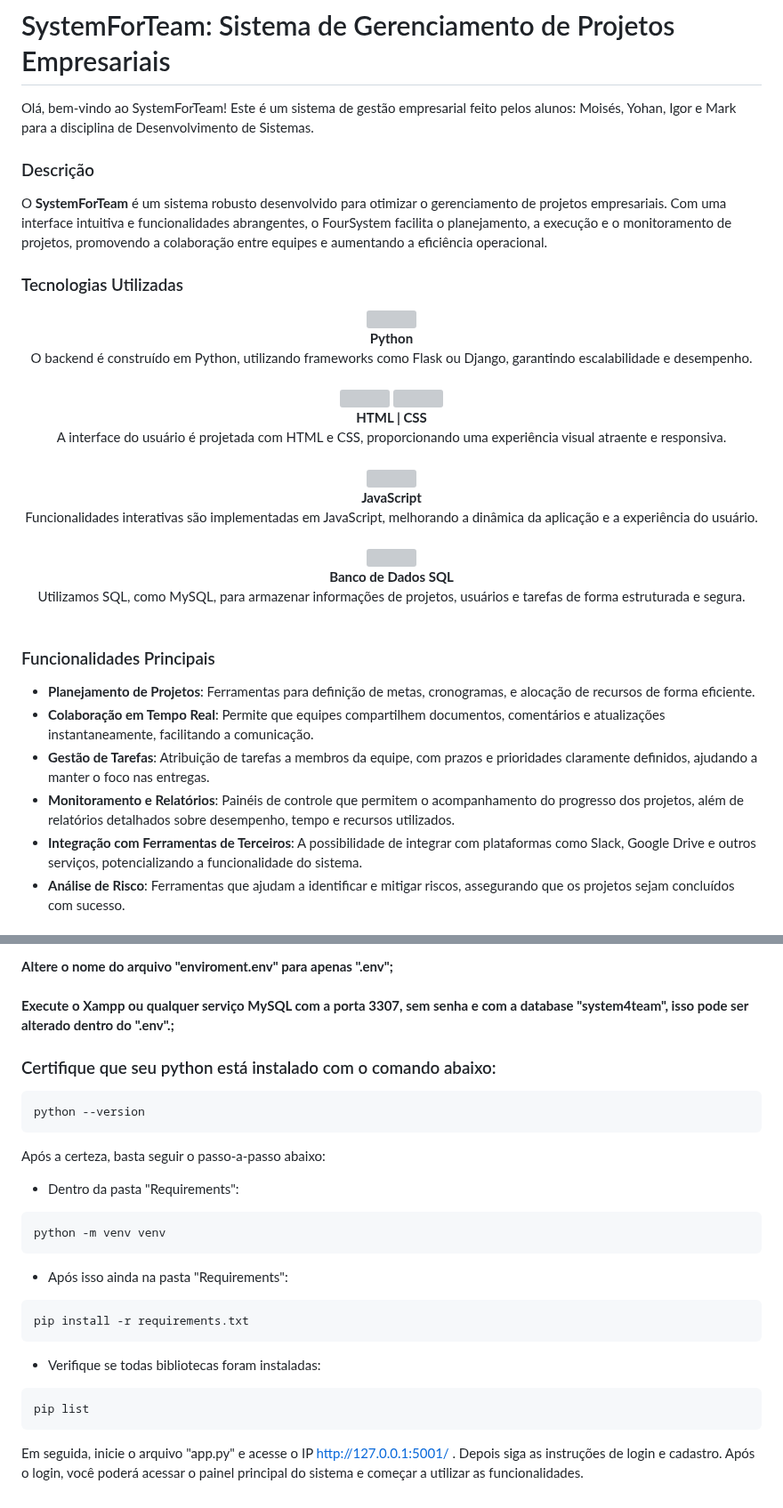
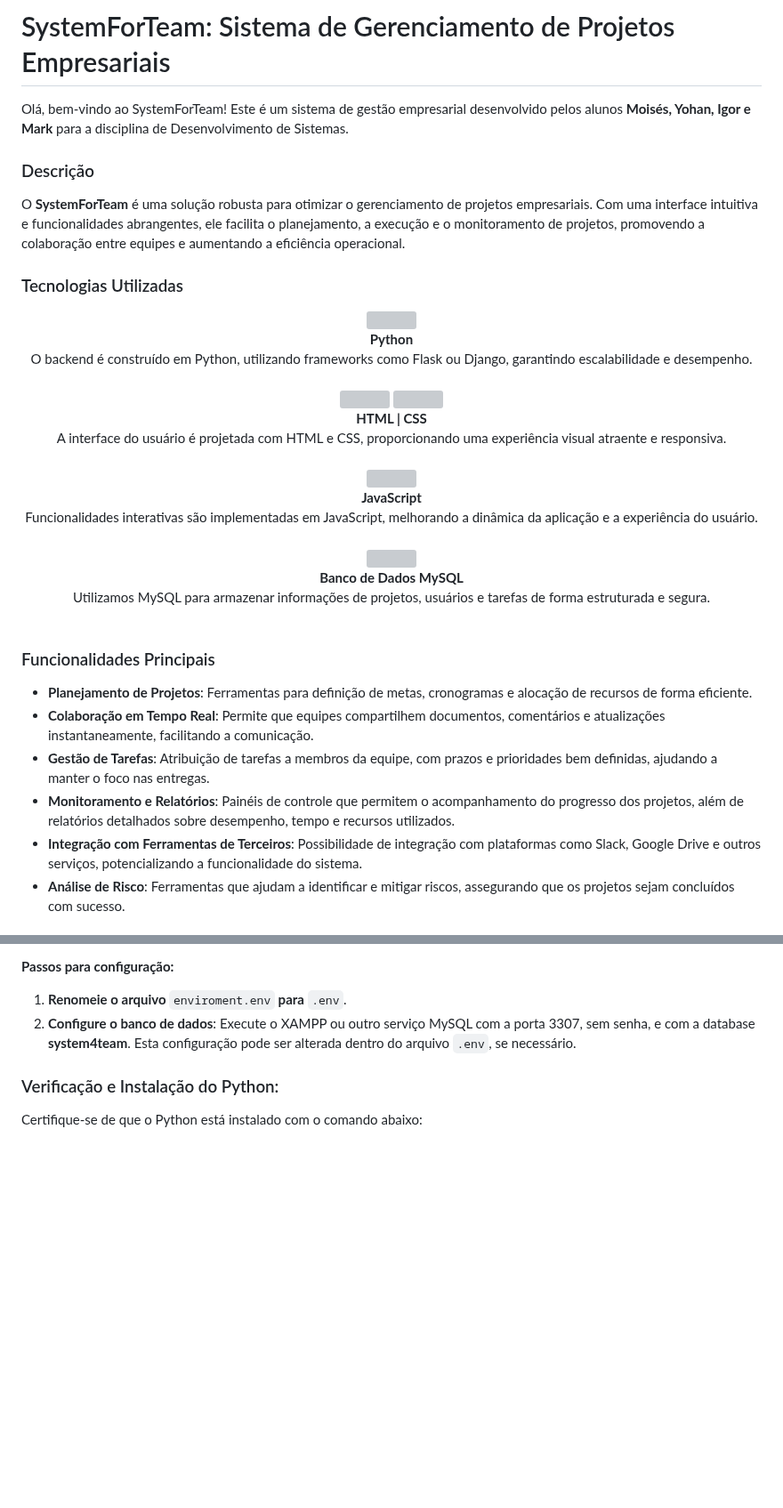
Before and after one commit to moisesferreirajj/System4Team, a Markdown page: README.md, 2 parts joined by grey strips. Shown at 89% size. Drawn GitHub-style; blank space fills up the shorter version; grey boxes are pictures that could not be loaded.

````diff
--- a/README.md
+++ b/README.md
@@ -1,10 +1,10 @@
 # SystemForTeam: Sistema de Gerenciamento de Projetos Empresariais
 
-Olá, bem-vindo ao SystemForTeam! Este é um sistema de gestão empresarial feito pelos alunos: Moisés, Yohan, Igor e Mark para a disciplina de Desenvolvimento de Sistemas.
+Olá, bem-vindo ao SystemForTeam! Este é um sistema de gestão empresarial desenvolvido pelos alunos **Moisés, Yohan, Igor e Mark** para a disciplina de Desenvolvimento de Sistemas.
 
 ### Descrição
 
-O **SystemForTeam** é um sistema robusto desenvolvido para otimizar o gerenciamento de projetos empresariais. Com uma interface intuitiva e funcionalidades abrangentes, o FourSystem facilita o planejamento, a execução e o monitoramento de projetos, promovendo a colaboração entre equipes e aumentando a eficiência operacional.
+O **SystemForTeam** é uma solução robusta para otimizar o gerenciamento de projetos empresariais. Com uma interface intuitiva e funcionalidades abrangentes, ele facilita o planejamento, a execução e o monitoramento de projetos, promovendo a colaboração entre equipes e aumentando a eficiência operacional.
 
 ### Tecnologias Utilizadas
 
@@ -17,7 +17,7 @@ O **SystemForTeam** é um sistema robusto desenvolvido para otimizar o gerenciam
 <div align="center">
     <img src="https://cdn.jsdelivr.net/gh/devicons/devicon@latest/icons/html5/html5-original.svg" width="50" height="50" />
     <img src="https://cdn.jsdelivr.net/gh/devicons/devicon@latest/icons/css3/css3-original.svg"  width="50" height="50" /><br>
-    <strong>HTML  | CSS</strong><br>A interface do usuário é projetada com HTML e CSS, proporcionando uma experiência visual atraente e responsiva.
+    <strong>HTML | CSS</strong><br>A interface do usuário é projetada com HTML e CSS, proporcionando uma experiência visual atraente e responsiva.
 </div>
 <br>
 
@@ -29,16 +29,16 @@ O **SystemForTeam** é um sistema robusto desenvolvido para otimizar o gerenciam
 
 <div align="center">
     <img src="https://cdn.jsdelivr.net/gh/devicons/devicon@latest/icons/mysql/mysql-original.svg" width="50" height="50" /><br>
-    <strong>Banco de Dados SQL</strong><br>Utilizamos SQL, como MySQL, para armazenar informações de projetos, usuários e tarefas de forma estruturada e segura.
+    <strong>Banco de Dados MySQL</strong><br>Utilizamos MySQL para armazenar informações de projetos, usuários e tarefas de forma estruturada e segura.
 </div>
 <br>
 
 ### Funcionalidades Principais
 
-- **Planejamento de Projetos**: Ferramentas para definição de metas, cronogramas, e alocação de recursos de forma eficiente.
+- **Planejamento de Projetos**: Ferramentas para definição de metas, cronogramas e alocação de recursos de forma eficiente.
 - **Colaboração em Tempo Real**: Permite que equipes compartilhem documentos, comentários e atualizações instantaneamente, facilitando a comunicação.
-- **Gestão de Tarefas**: Atribuição de tarefas a membros da equipe, com prazos e prioridades claramente definidos, ajudando a manter o foco nas entregas.
+- **Gestão de Tarefas**: Atribuição de tarefas a membros da equipe, com prazos e prioridades bem definidas, ajudando a manter o foco nas entregas.
 - **Monitoramento e Relatórios**: Painéis de controle que permitem o acompanhamento do progresso dos projetos, além de relatórios detalhados sobre desempenho, tempo e recursos utilizados.
-- **Integração com Ferramentas de Terceiros**: A possibilidade de integrar com plataformas como Slack, Google Drive e outros serviços, potencializando a funcionalidade do sistema.
+- **Integração com Ferramentas de Terceiros**: Possibilidade de integração com plataformas como Slack, Google Drive e outros serviços, potencializando a funcionalidade do sistema.
 - **Análise de Risco**: Ferramentas que ajudam a identificar e mitigar riscos, assegurando que os projetos sejam concluídos com sucesso.
 
@@ -47,23 +47,7 @@ O **SystemForTeam** é um sistema robusto desenvolvido para otimizar o gerenciam
 
-**Altere o nome do arquivo "enviroment.env" para apenas ".env";** <br><br>
-**Execute o Xampp ou qualquer serviço MySQL com a porta 3307, sem senha e com a database "system4team", isso pode ser alterado dentro do ".env".;**
-### Certifique que seu python está instalado com o comando abaixo:
-```
-python --version
-```
-Após a certeza, basta seguir o passo-a-passo abaixo:<br>
-- Dentro da pasta "Requirements":<br>
-```
-python -m venv venv
-```
-- Após isso ainda na pasta "Requirements":<br>
-```
-pip install -r requirements.txt
-```
-- Verifique se todas bibliotecas foram instaladas:<br>
-```
-pip list
-```
+**Passos para configuração:**
+1. **Renomeie o arquivo** `enviroment.env` **para** `.env`.
+2. **Configure o banco de dados**: Execute o XAMPP ou outro serviço MySQL com a porta 3307, sem senha, e com a database **system4team**. Esta configuração pode ser alterada dentro do arquivo `.env`, se necessário.
 
-Em seguida, inicie o arquivo "app.py" e acesse o IP http://127.0.0.1:5001/ .
-Depois siga as instruções de login e cadastro. Após o login, você poderá acessar o painel principal do sistema e começar a utilizar as funcionalidades.
+### Verificação e Instalação do Python:
+Certifique-se de que o Python está instalado com o comando abaixo:
````
Also changed, not shown: other parts of README.md (+2 -2 lines).
